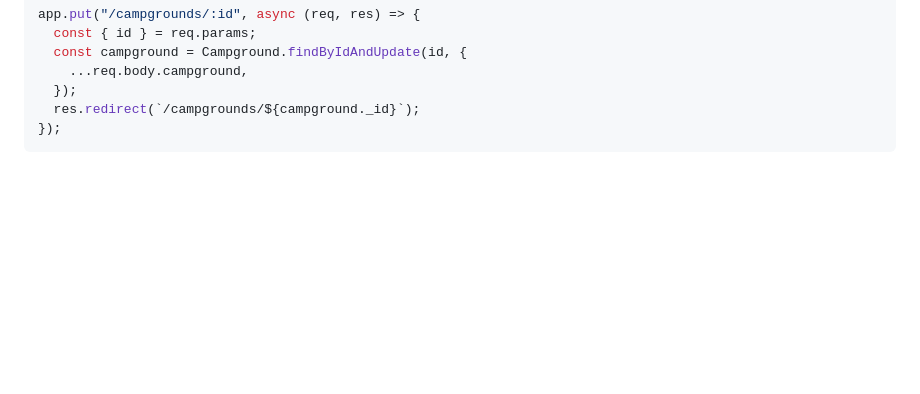
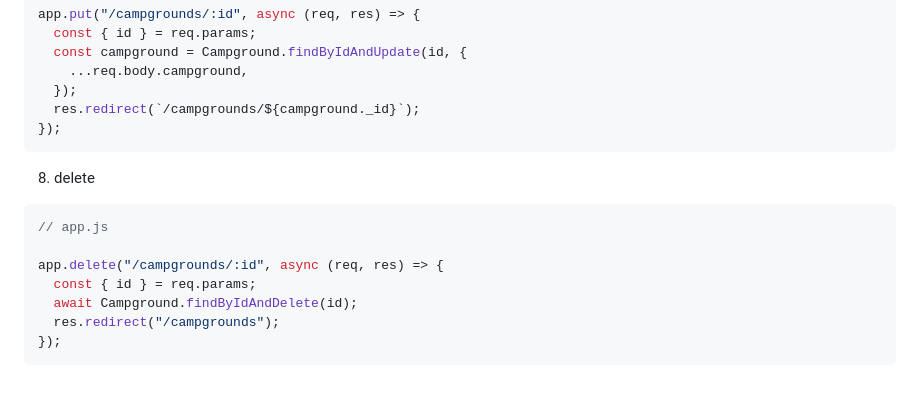
Before and after one commit to NamKungSujeong/TIL, a Markdown page: memo/23.section39.md, the part around the change. Drawn GitHub-style; blank space fills up the shorter version.

Commit message:
delete route 생성

````diff
--- a/memo/23.section39.md
+++ b/memo/23.section39.md
@@ -145,3 +145,15 @@ app.put("/campgrounds/:id", async (req, res) => {
   res.redirect(`/campgrounds/${campground._id}`);
 });
 ```
+
+8. delete
+
+```js
+// app.js
+
+app.delete("/campgrounds/:id", async (req, res) => {
+  const { id } = req.params;
+  await Campground.findByIdAndDelete(id);
+  res.redirect("/campgrounds");
+});
+```
````
